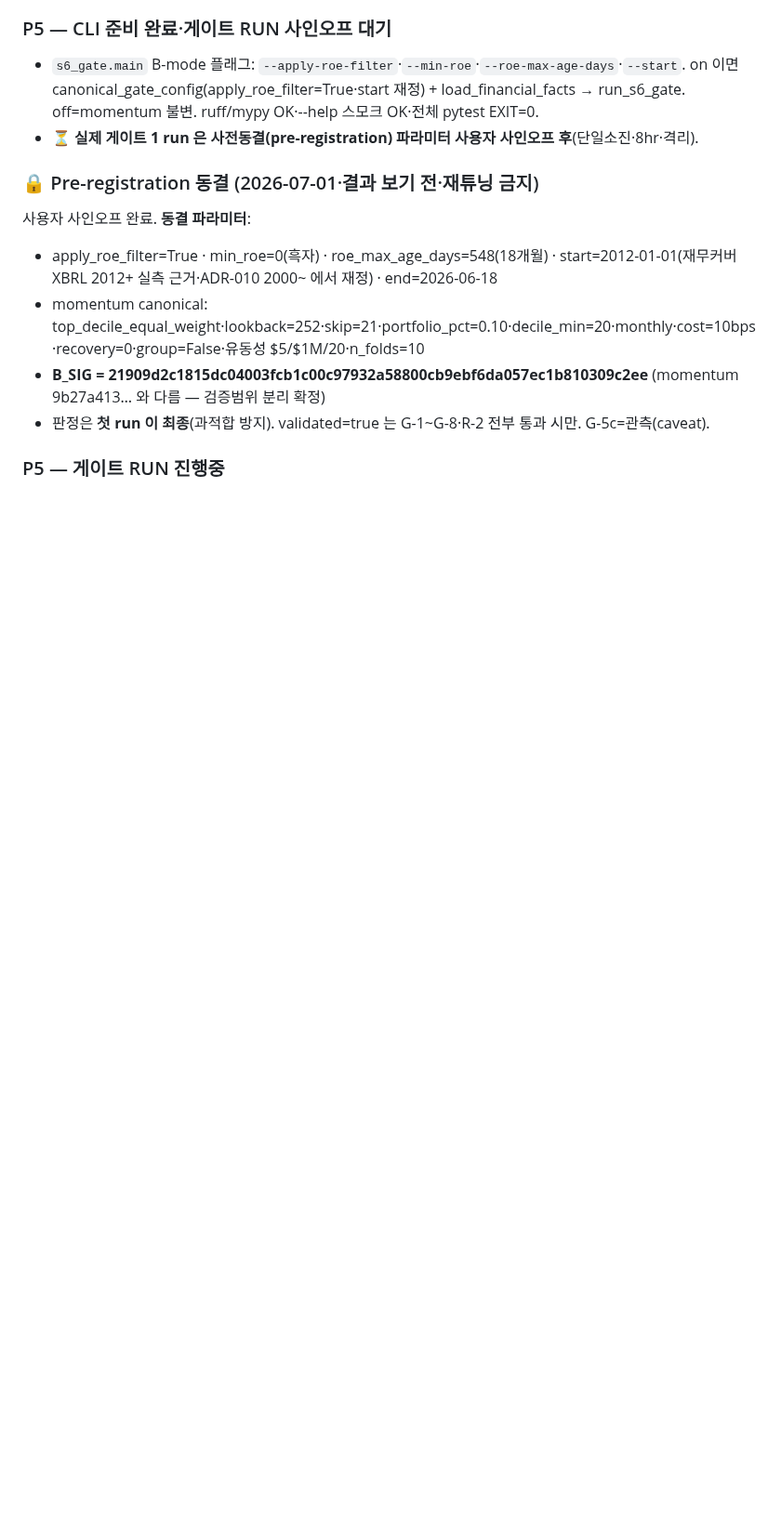
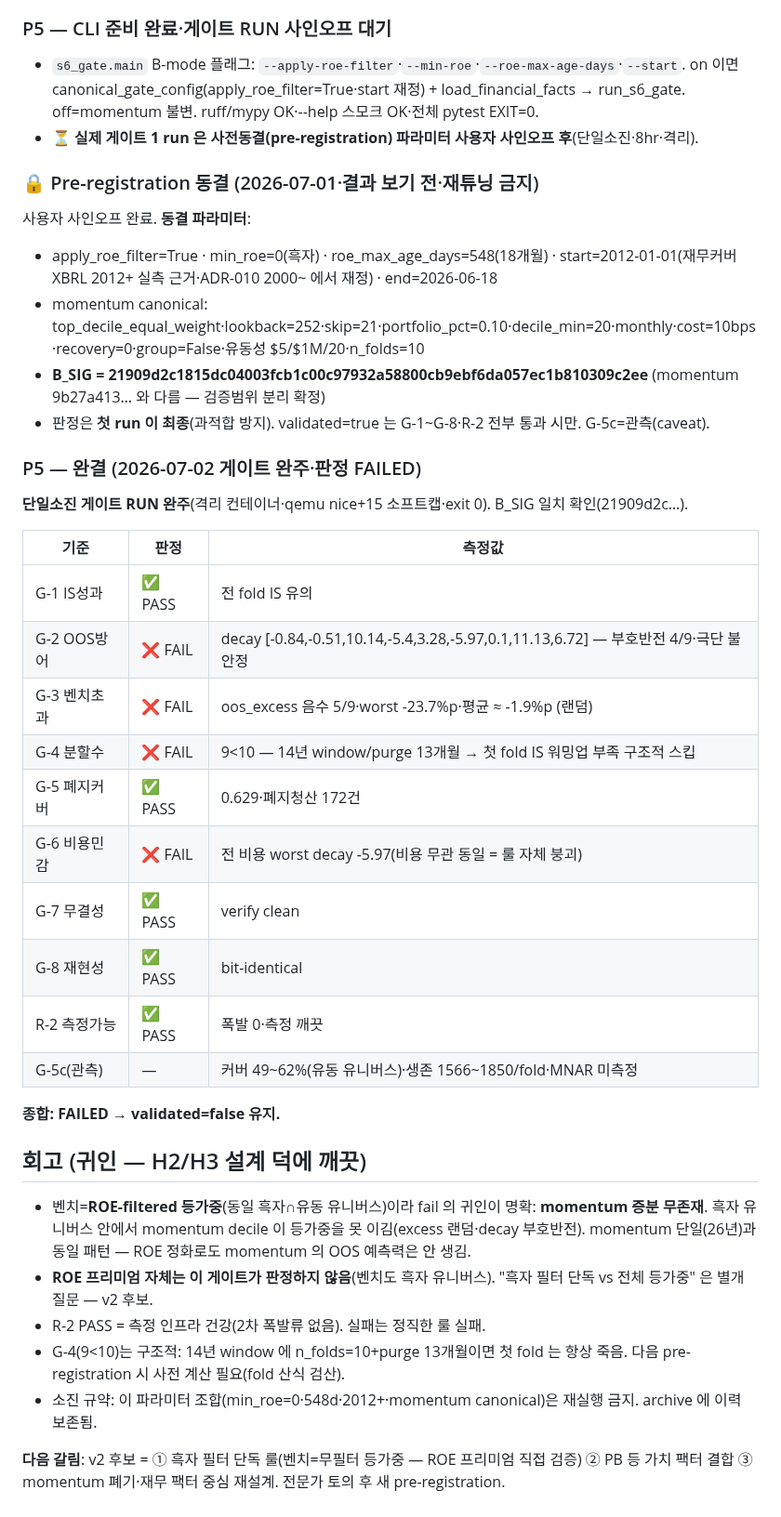
Before and after one commit to LJY981008/AgentGrid, a Markdown page: docs/work-history/2026-07-01-B-다팩터-ROE결합룰.md, the part around the change. Shown at 93% size. Drawn GitHub-style; blank space fills up the shorter version.

Commit message:
docs: B P5 완결 — 게이트 완주 판정 FAILED(momentum 증분 무존재·정직 수용)
단일소진 게이트 RUN 완주(B_SIG 21909d2c 일치·exit 0). 종합 FAILED → validated=false.

- FAIL: G-2(decay 부호반전 4/9·극단 불안정)·G-3(excess 음수 5/9·worst -23.7%p·랜덤)·
  G-4(9<10 — 14년 window/purge 13개월 구조적 첫 fold 스킵)·G-6(전 비용 -5.97 동일).
- PASS: G-1·G-5(0.629·172청산)·G-7·G-8·R-2(측정 깨끗·폭발 0).
- G-5c 관측: 유동 유니버스 커버 49~62%·흑자 생존 1566~1850/fold.
- 귀인(벤치=ROE-filtered 덕에 명확): 흑자 유니버스 안에서 momentum decile 이 등가중을
  못 이김 = momentum 증분 무존재. ROE 프리미엄 자체는 미판정(v2 후보 = 흑자 단독 룰).
- 소진: 이 파라미터 조합 재실행 금지(archive 보존). v2 는 새 pre-registration.

```diff
--- a/docs/work-history/2026-07-01-B-다팩터-ROE결합룰.md
+++ b/docs/work-history/2026-07-01-B-다팩터-ROE결합룰.md
@@ -85,4 +85,31 @@
 - **B_SIG = 21909d2c1815dc04003fcb1c00c97932a58800cb9ebf6da057ec1b810309c2ee** (momentum 9b27a413… 와 다름 — 검증범위 분리 확정)
 - 판정은 **첫 run 이 최종**(과적합 방지). validated=true 는 G-1~G-8·R-2 전부 통과 시만. G-5c=관측(caveat).
 
-### P5 — 게이트 RUN 진행중
+### P5 — 완결 (2026-07-02 게이트 완주·판정 FAILED)
+
+**단일소진 게이트 RUN 완주**(격리 컨테이너·qemu nice+15 소프트캡·exit 0). B_SIG 일치 확인(21909d2c…).
+
+| 기준 | 판정 | 측정값 |
+|---|---|---|
+| G-1 IS성과 | ✅ PASS | 전 fold IS 유의 |
+| G-2 OOS방어 | ❌ FAIL | decay [-0.84,-0.51,10.14,-5.4,3.28,-5.97,0.1,11.13,6.72] — 부호반전 4/9·극단 불안정 |
+| G-3 벤치초과 | ❌ FAIL | oos_excess 음수 5/9·worst -23.7%p·평균 ≈ -1.9%p (랜덤) |
+| G-4 분할수 | ❌ FAIL | 9<10 — 14년 window/purge 13개월 → 첫 fold IS 워밍업 부족 구조적 스킵 |
+| G-5 폐지커버 | ✅ PASS | 0.629·폐지청산 172건 |
+| G-6 비용민감 | ❌ FAIL | 전 비용 worst decay -5.97(비용 무관 동일 = 룰 자체 붕괴) |
+| G-7 무결성 | ✅ PASS | verify clean |
+| G-8 재현성 | ✅ PASS | bit-identical |
+| R-2 측정가능 | ✅ PASS | 폭발 0·측정 깨끗 |
+| G-5c(관측) | — | 커버 49~62%(유동 유니버스)·생존 1566~1850/fold·MNAR 미측정 |
+
+**종합: FAILED → validated=false 유지.**
+
+## 회고 (귀인 — H2/H3 설계 덕에 깨끗)
+
+- 벤치=**ROE-filtered 등가중**(동일 흑자∩유동 유니버스)이라 fail 의 귀인이 명확: **momentum 증분 무존재**. 흑자 유니버스 안에서 momentum decile 이 등가중을 못 이김(excess 랜덤·decay 부호반전). momentum 단일(26년)과 동일 패턴 — ROE 정화로도 momentum 의 OOS 예측력은 안 생김.
+- **ROE 프리미엄 자체는 이 게이트가 판정하지 않음**(벤치도 흑자 유니버스). "흑자 필터 단독 vs 전체 등가중" 은 별개 질문 — v2 후보.
+- R-2 PASS = 측정 인프라 건강(2차 폭발류 없음). 실패는 정직한 룰 실패.
+- G-4(9<10)는 구조적: 14년 window 에 n_folds=10+purge 13개월이면 첫 fold 는 항상 죽음. 다음 pre-registration 시 사전 계산 필요(fold 산식 검산).
+- 소진 규약: 이 파라미터 조합(min_roe=0·548d·2012+·momentum canonical)은 재실행 금지. archive 에 이력 보존됨.
+
+**다음 갈림**: v2 후보 = ① 흑자 필터 단독 룰(벤치=무필터 등가중 — ROE 프리미엄 직접 검증) ② PB 등 가치 팩터 결합 ③ momentum 폐기·재무 팩터 중심 재설계. 전문가 토의 후 새 pre-registration.
```
